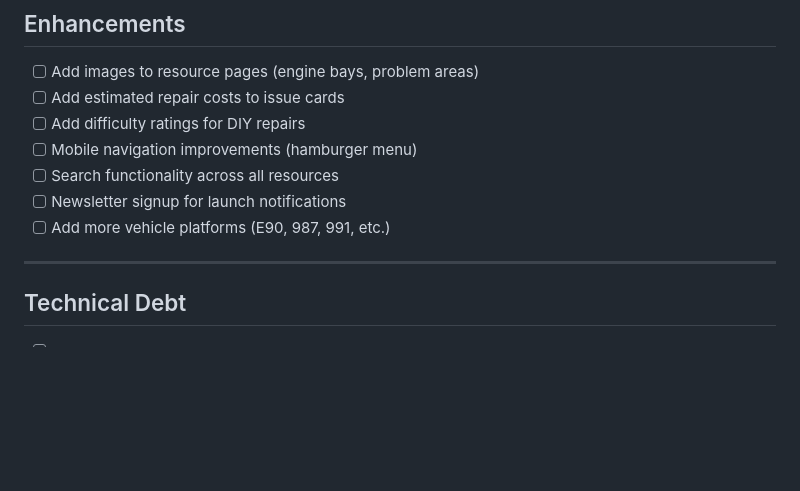
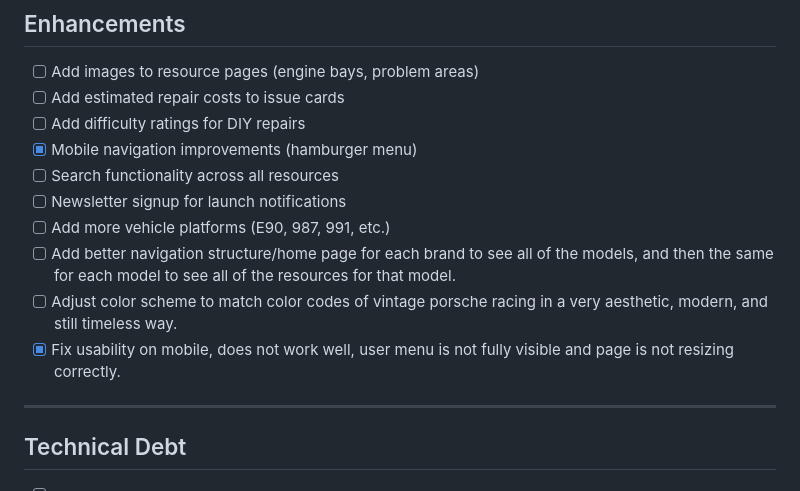
Before and after one commit to zachadamss/ZRGClassics, a Markdown page: TODO.md, the part around the change. GitHub-like rendering; blank space fills up the shorter version.

Commit message:
Mark mobile responsiveness tasks complete in TODO
Co-Authored-By: Claude Opus 4.5 <noreply@anthropic.com>

```diff
--- a/TODO.md
+++ b/TODO.md
@@ -114,10 +114,13 @@
 - [ ] Add images to resource pages (engine bays, problem areas)
 - [ ] Add estimated repair costs to issue cards
 - [ ] Add difficulty ratings for DIY repairs
-- [ ] Mobile navigation improvements (hamburger menu)
+- [x] Mobile navigation improvements (hamburger menu)
 - [ ] Search functionality across all resources
 - [ ] Newsletter signup for launch notifications
 - [ ] Add more vehicle platforms (E90, 987, 991, etc.)
+- [ ] Add better navigation structure/home page for each brand to see all of the models, and then the same for each model to see all of the resources for that model.
+- [ ] Adjust color scheme to match color codes of vintage porsche racing in a very aesthetic, modern, and still timeless way.
+- [x] Fix usability on mobile, does not work well, user menu is not fully visible and page is not resizing correctly.
 
 ---
 
```
